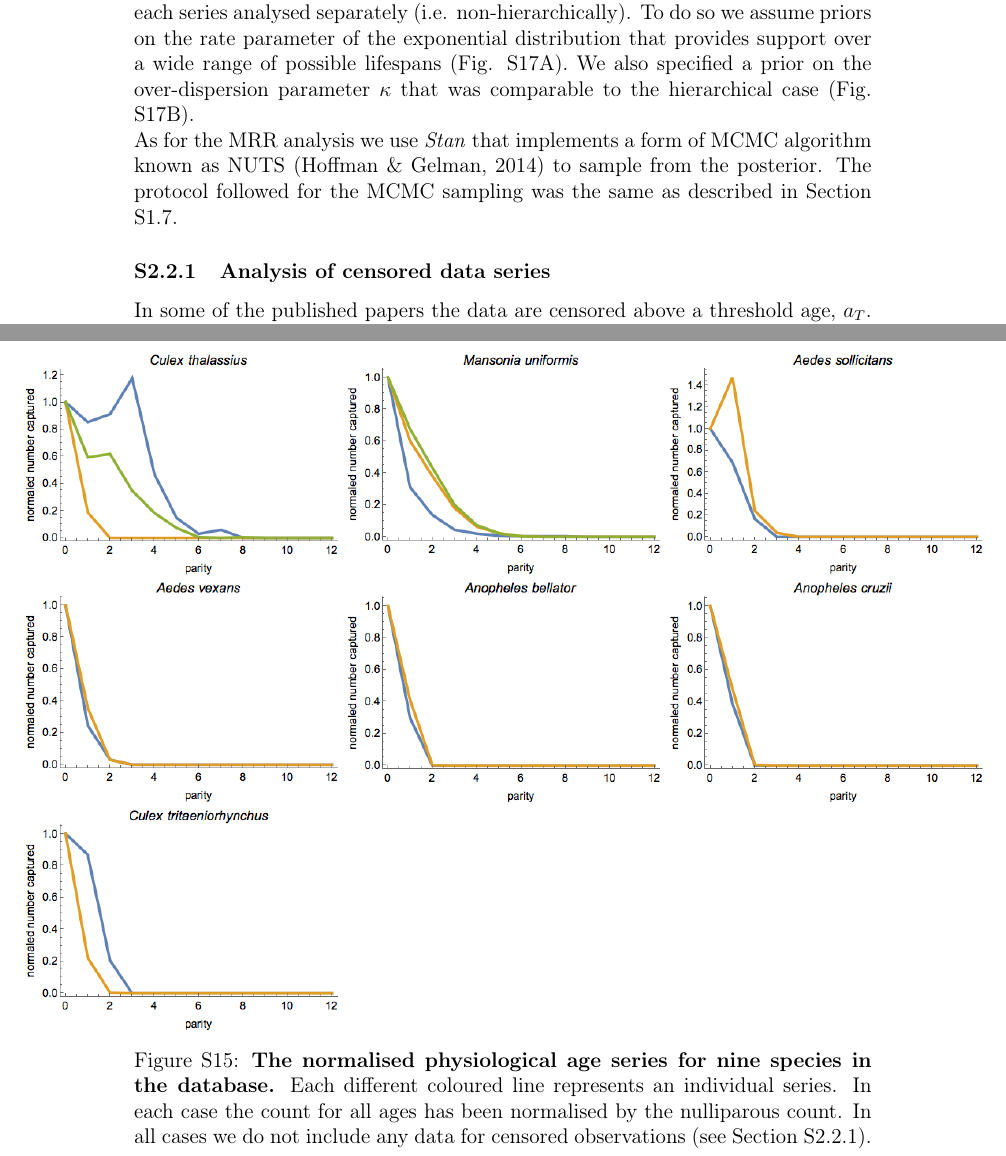
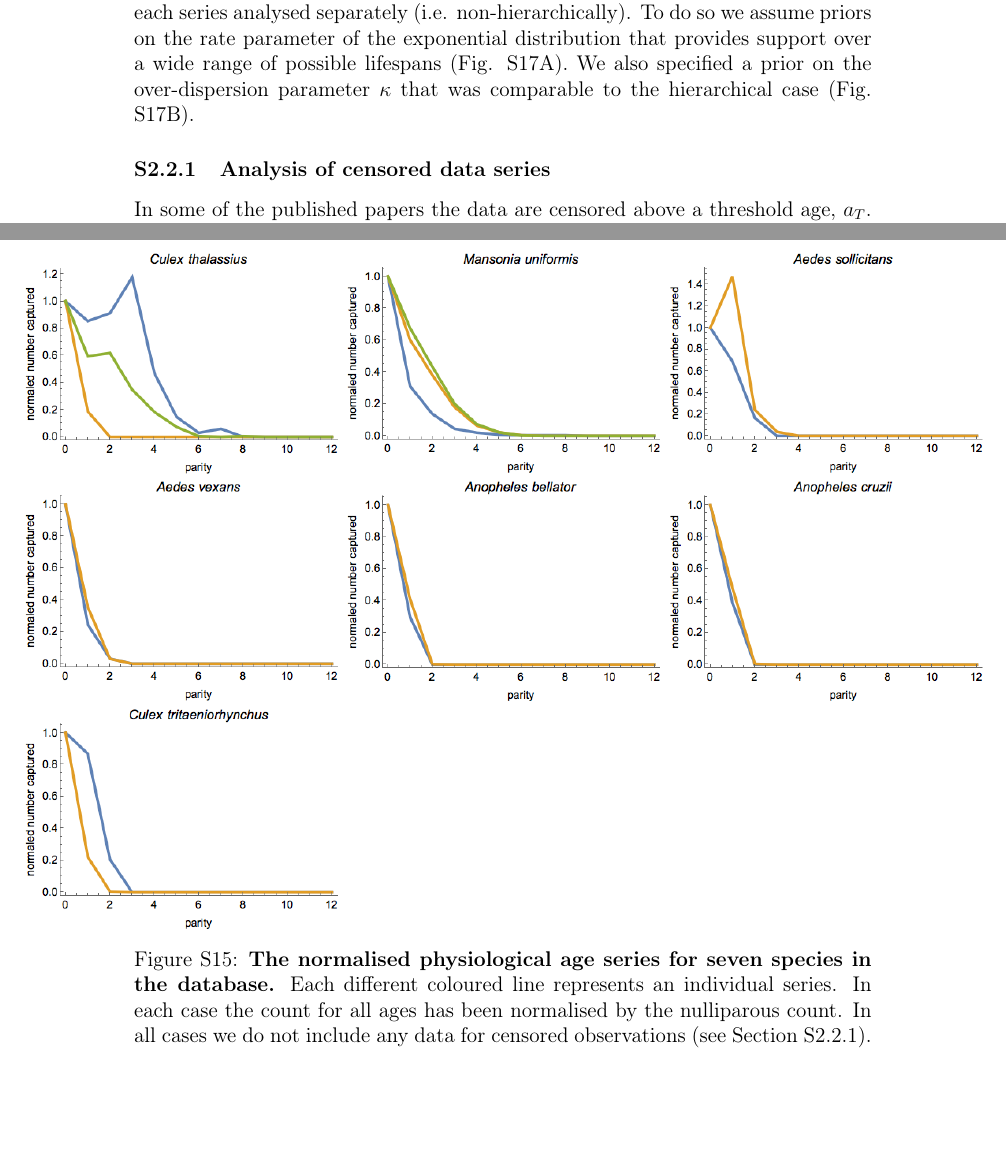
Before and after one commit to ben18785/mrr_dissection_meta_analyses, a LaTeX document (supplementary_materials.tex): two parts of pages 31 and 37 of 79, joined at a grey line, cut so that both start at the same text, the shorter picture padded with empty space. Compiled offline with pdfLaTeX.

Commit message:
Read up to `Statistical analysis of dissection data'

```diff
--- a/supplementary_materials.tex
+++ b/supplementary_materials.tex
@@ -730,7 +730,7 @@ The data collection method resulted in 568 separate dissection series, across 72
 
 \begin{figure}[ht]
 	\centerline{\includegraphics[width=1.3\textwidth]{./Figure_files/dissection_parity_data3.png}}
-	\caption{\textbf{The normalised physiological age series for nine species in the database.} Each different coloured line represents an individual series. In each case the count for all ages has been normalised by the nulliparous count. In all cases we do not include any data for censored observations (see Section \ref{sec:dissection_censored}).}\label{fig:dissection_exampleData3}
+	\caption{\textbf{The normalised physiological age series for seven species in the database.} Each different coloured line represents an individual series. In each case the count for all ages has been normalised by the nulliparous count. In all cases we do not include any data for censored observations (see Section \ref{sec:dissection_censored}).}\label{fig:dissection_exampleData3}
 \end{figure}
 
 
@@ -827,8 +827,6 @@ To demonstrate that the results we obtain are not sensitive to the particular fo
 	\centerline{\includegraphics[width=1\textwidth]{./Figure_files/dissection_lifespanPrior_individual.pdf}}
 	\caption{\textbf{The priors over A. mean lifespan and B. over-dispersion parameter used to analyse the individual dissection series.} The prior on the rate parameter of the exponential distribution was $\lambda\sim \text{log-normal}(-1.8,1)$. The prior on the dispersion parameter was $\kappa\sim \text{log-normal}(1,1)$.}\label{fig:dissection_lifespanPrior_individual}
 \end{figure}
-
-As for the MRR analysis we use \textit{Stan} that implements a form of MCMC algorithm known as NUTS \citep{hoffman2014no} to sample from the posterior. The protocol followed for the MCMC sampling was the same as described in Section \ref{sec:mrr_MCMC}.
 
 \subsubsection{Analysis of censored data series}\label{sec:dissection_censored}
 In some of the published papers the data are censored above a threshold age, $a_T$. In these cases we only know the number, $y(a_T)$, of individuals who were captured and dissected with an estimated physiological age that is greater than or equal to the threshold. Since we do not know the estimated physiological age of individual specimens $i$, we represent this as a parameter, $\aleph_i$, in our statistical model. This means that the joint distribution is a function of $y(a_T)$ different $\aleph_i$ parameters. Since these parameters are not directly of interest, and our chosen MCMC engine, Stan \citep{stan-software:2014}, does not directly allow discrete parameters in models, we marginalise these out of the joint distribution. To do this exactly would require an infinite sum over all the possible ages for all $y(a_T)$ mosquitoes that have been caught whose age exceeds the threshold. Rather than carry out this intractable number of summations we instead make the approximation that all mosquitoes in this group are of the same age $\aleph_i = \aleph,\; \forall i \in (1,...,y(a_T))$. We believe this assumption is justifiable, particularly since the numbers of mosquitoes in each subsequent age category is a strongly-decreasing function of age. This means that whilst we do not know with certainty individuals' ages, it is likely that most will be of the threshold age $a_T$.
```
